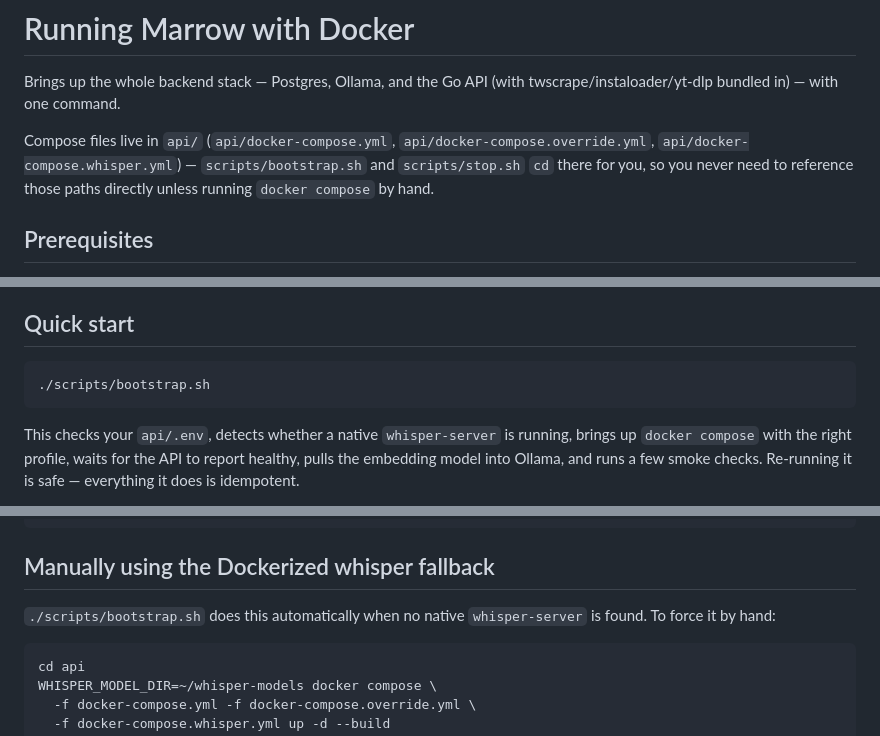
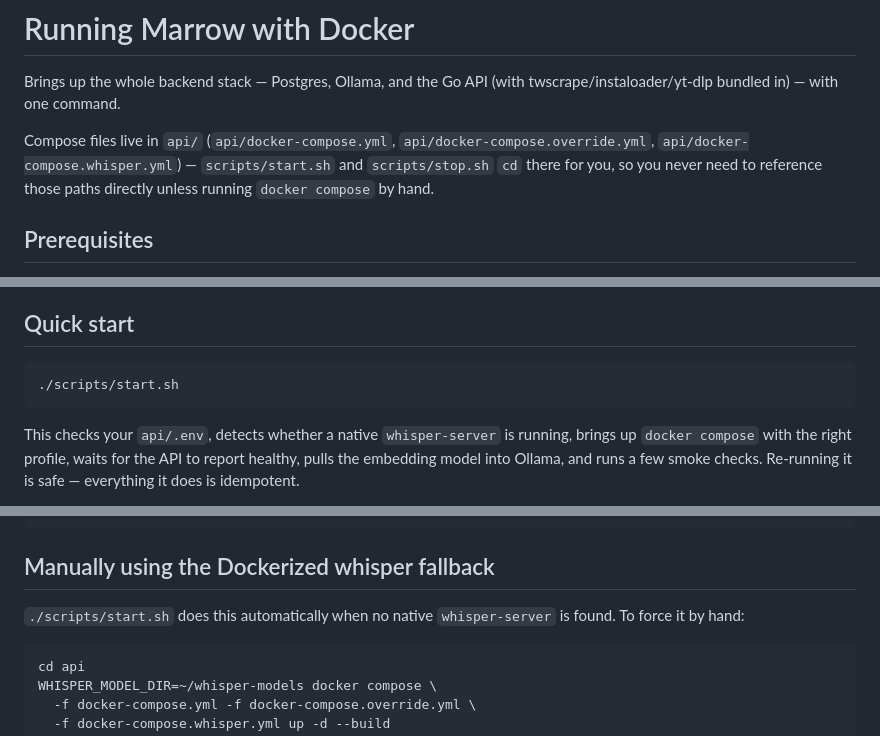
Before and after one commit to AdeThorMiwa/Marrow, a Markdown page: docs/docker-setup.md, 3 parts joined by grey strips. Rendered like a GitHub page.

````diff
--- a/docs/docker-setup.md
+++ b/docs/docker-setup.md
@@ -5,7 +5,7 @@ Brings up the whole backend stack — Postgres, Ollama, and the Go API
 
 Compose files live in `api/` (`api/docker-compose.yml`,
 `api/docker-compose.override.yml`, `api/docker-compose.whisper.yml`) —
-`scripts/bootstrap.sh` and `scripts/stop.sh` `cd` there for you, so you
+`scripts/start.sh` and `scripts/stop.sh` `cd` there for you, so you
 never need to reference those paths directly unless running `docker
 compose` by hand.
 
@@ -23,7 +23,7 @@ compose` by hand.
 ## Quick start
 
 ```bash
-./scripts/bootstrap.sh
+./scripts/start.sh
 ```
 
 This checks your `api/.env`, detects whether a native `whisper-server` is
@@ -75,7 +75,7 @@ cd api && docker compose up
 
 ## Manually using the Dockerized whisper fallback
 
-`./scripts/bootstrap.sh` does this automatically when no native
+`./scripts/start.sh` does this automatically when no native
 `whisper-server` is found. To force it by hand:
 
 ```bash
````
Also changed, not shown: README.md (+1 -1 lines).
